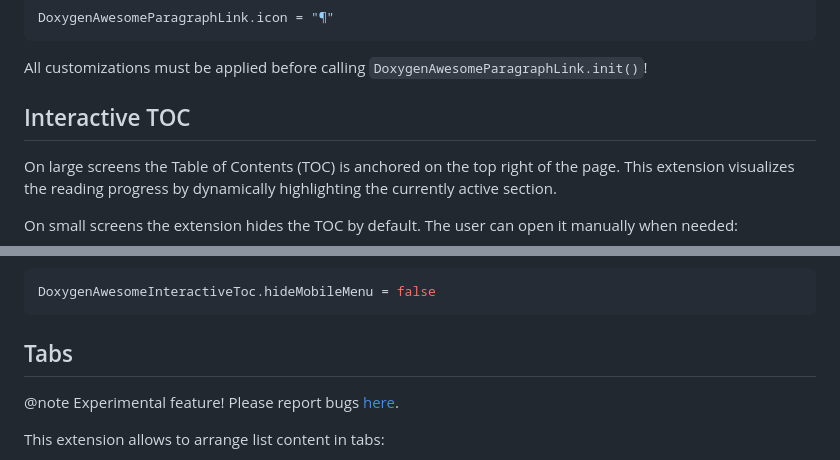
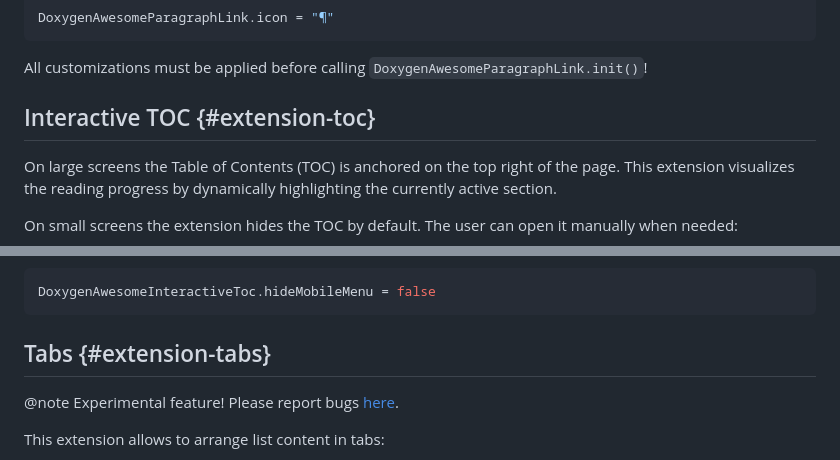
Before and after one commit to jothepro/doxygen-awesome-css, a Markdown page: docs/extensions.md, 2 parts joined by grey strips. GitHub-like rendering.

````diff
--- a/docs/extensions.md
+++ b/docs/extensions.md
@@ -144,7 +144,7 @@ DoxygenAwesomeParagraphLink.icon = "¶"
 
 All customizations must be applied before calling `DoxygenAwesomeParagraphLink.init()`!
 
-## Interactive TOC
+## Interactive TOC {#extension-toc}
 
 On large screens the Table of Contents (TOC) is anchored on the top right of the page. This extension visualizes the reading progress by dynamically highlighting the currently active section.
 
@@ -184,7 +184,7 @@ Hiding the TOC on small screens can be disabled. It is still interactive and can
 DoxygenAwesomeInteractiveToc.hideMobileMenu = false
 ```
 
-## Tabs
+## Tabs {#extension-tabs}
 
 @note Experimental feature! Please report bugs [here](https://github.com/jothepro/doxygen-awesome-css/issues).
 
````
Also changed, not shown: other parts of docs/extensions.md (+3 -3 lines), README.md (+1 -1 lines), docs/tricks.md (+4 -4 lines).
